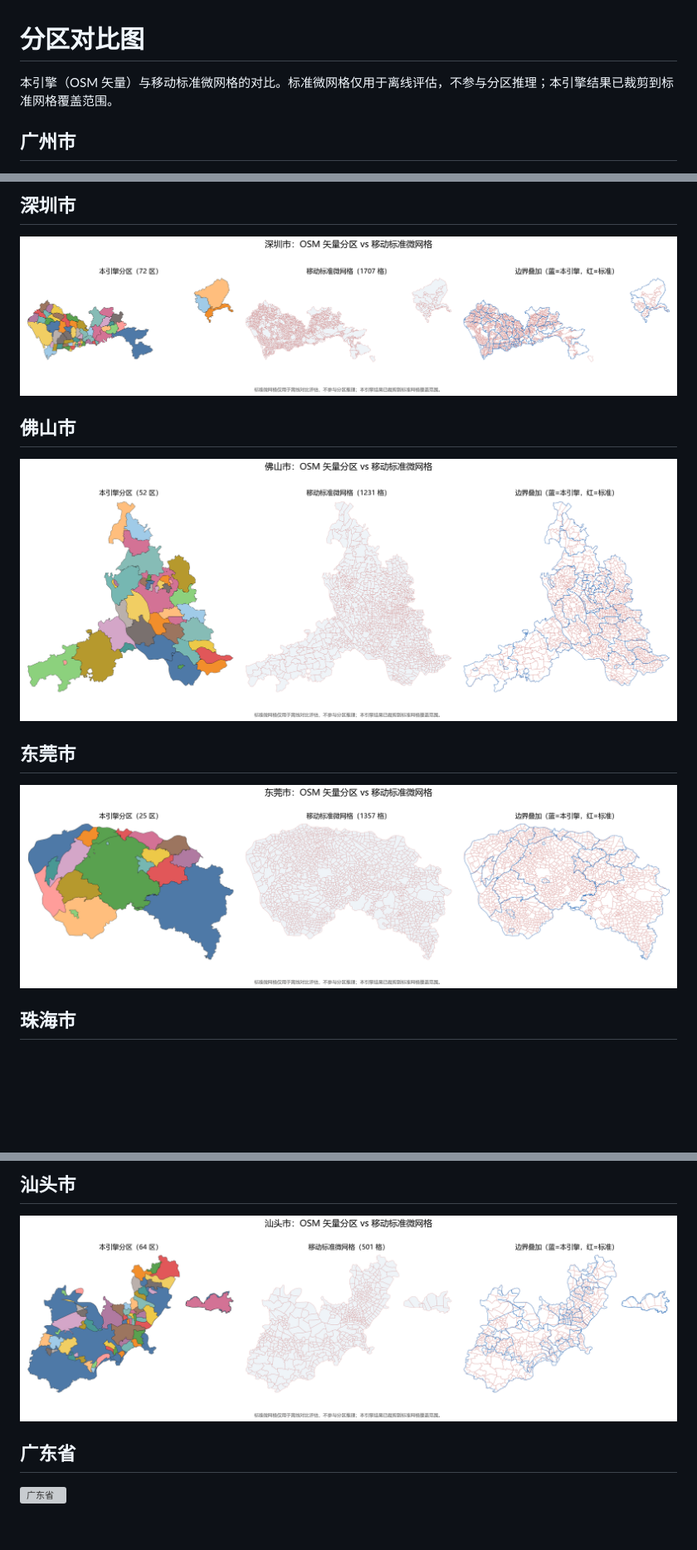
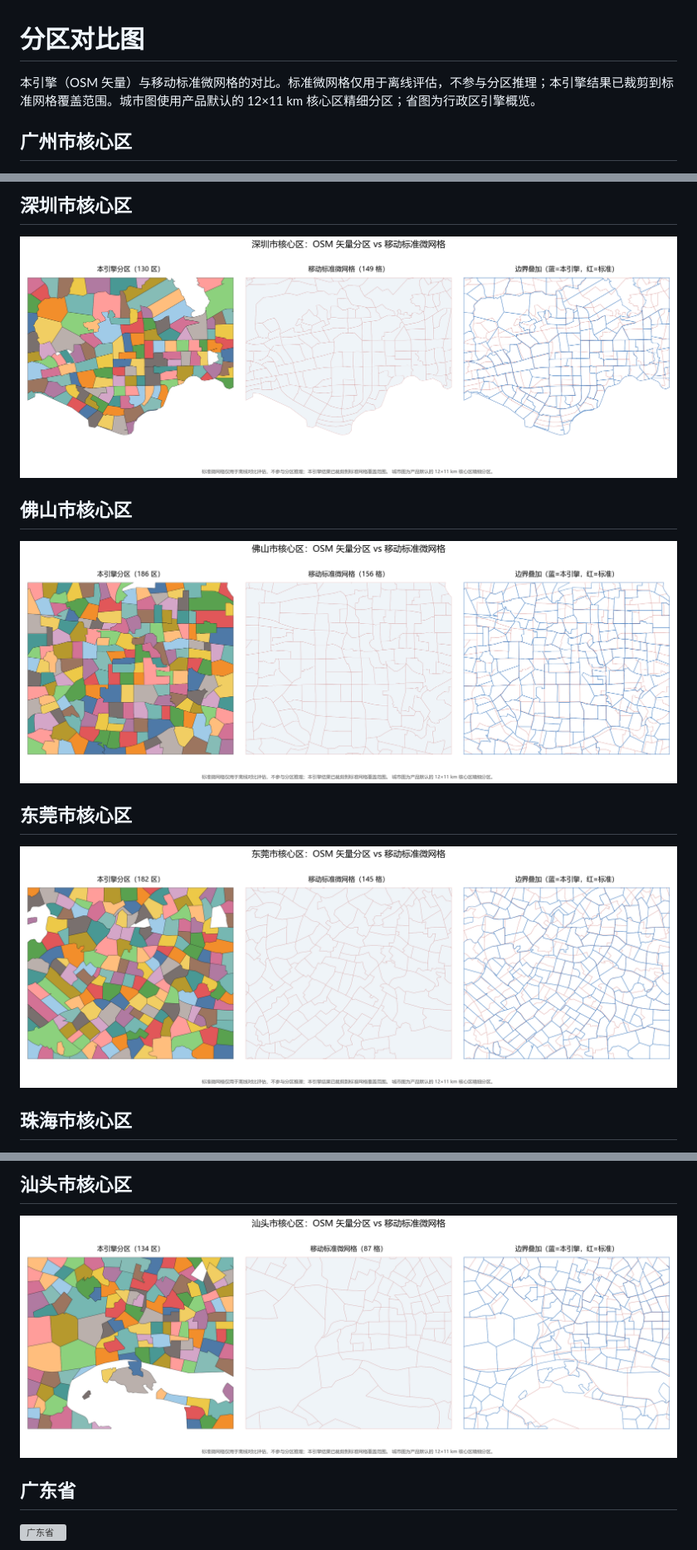
Before and after one commit to hxm2023/aoi, a Markdown page: figures/reference_compare/index.md, 3 parts joined by grey strips. Shown at 83% size. Drawn GitHub-style; pictures changed too: figures/reference_compare/东莞.png, figures/reference_compare/佛山.png, figures/reference_compare/汕头.png; blank space fills up the shorter version; grey boxes are pictures that could not be loaded.

```diff
--- a/figures/reference_compare/index.md
+++ b/figures/reference_compare/index.md
@@ -1,6 +1,6 @@
 # 分区对比图
 
-本引擎（OSM 矢量）与移动标准微网格的对比。标准微网格仅用于离线评估，不参与分区推理；本引擎结果已裁剪到标准网格覆盖范围。
+本引擎（OSM 矢量）与移动标准微网格的对比。标准微网格仅用于离线评估，不参与分区推理；本引擎结果已裁剪到标准网格覆盖范围。城市图使用产品默认的 12×11 km 核心区精细分区；省图为行政区引擎概览。
 
-## 广州市
+## 广州市核心区
 
@@ -8,3 +8,3 @@
 
-## 深圳市
+## 深圳市核心区
 
@@ -12,3 +12,3 @@
 
-## 佛山市
+## 佛山市核心区
 
@@ -16,3 +16,3 @@
 
-## 东莞市
+## 东莞市核心区
 
@@ -20,3 +20,3 @@
 
-## 珠海市
+## 珠海市核心区
 
@@ -24,3 +24,3 @@
 
-## 汕头市
+## 汕头市核心区
 
```
Also changed, not shown: other parts of figures/reference_compare/index.md (+6 -6 lines), README.md (+4 -0 lines), 3 other files.
